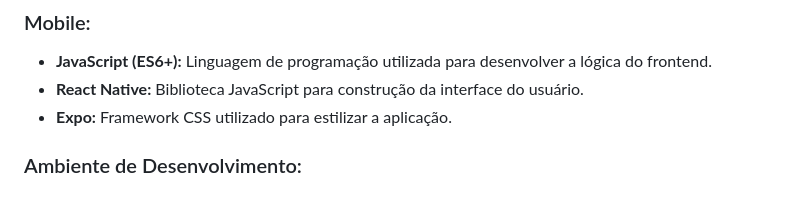
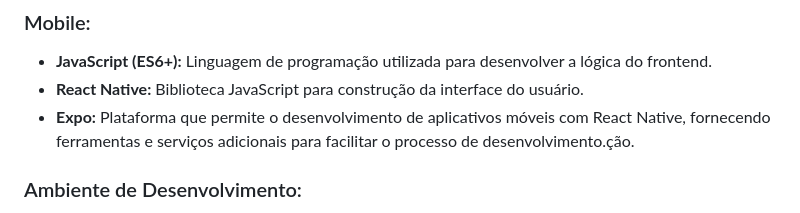
Before and after one commit to Oliveira-Renato/Smart-Games-Store, a Markdown page: README.md, the part around the change. Drawn GitHub-style.

```diff
--- a/README.md
+++ b/README.md
@@ -21,7 +21,7 @@ Bem-vindo ao projeto Smart Games, uma solução para a Smart Games Ltda. que per
 
 - **JavaScript (ES6+):** Linguagem de programação utilizada para desenvolver a lógica do frontend.
 - **React Native:** Biblioteca JavaScript para construção da interface do usuário.
-- **Expo:** Framework CSS utilizado para estilizar a aplicação.
+- **Expo:** Plataforma que permite o desenvolvimento de aplicativos móveis com React Native, fornecendo ferramentas e serviços adicionais para facilitar o processo de desenvolvimento.ção.
 
 ### Ambiente de Desenvolvimento:
 
```
